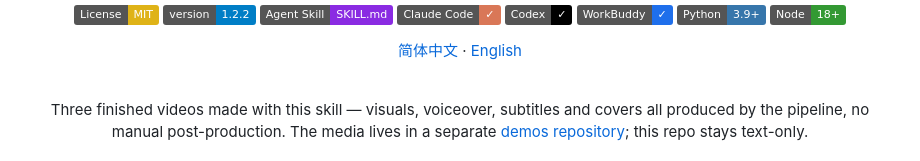
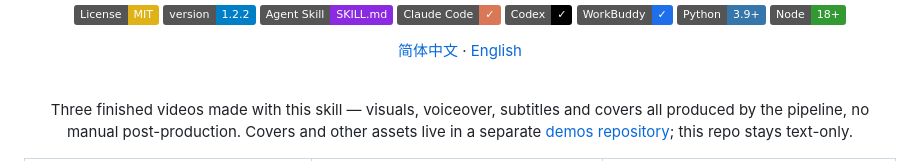
Before and after one commit to OneMoh/html-explainer, a Markdown page: README.en.md, the part around one of its changes. Drawn GitHub-style; badges without logos.

```diff
--- a/README.en.md
+++ b/README.en.md
@@ -21,6 +21,6 @@ locally; the core pipeline needs no API key and charges no per-render fee.
 <br/>
 
 Three finished videos made with this skill — visuals, voiceover, subtitles and covers all
-produced by the pipeline, no manual post-production. The media lives in a separate
+produced by the pipeline, no manual post-production. Covers and other assets live in a separate
 [demos repository](https://github.com/OneMoh/html-explainer-demos); this repo stays text-only.
 
```
Also changed, not shown: other parts of README.en.md (+3 -9 lines), README.md (+4 -10 lines).
